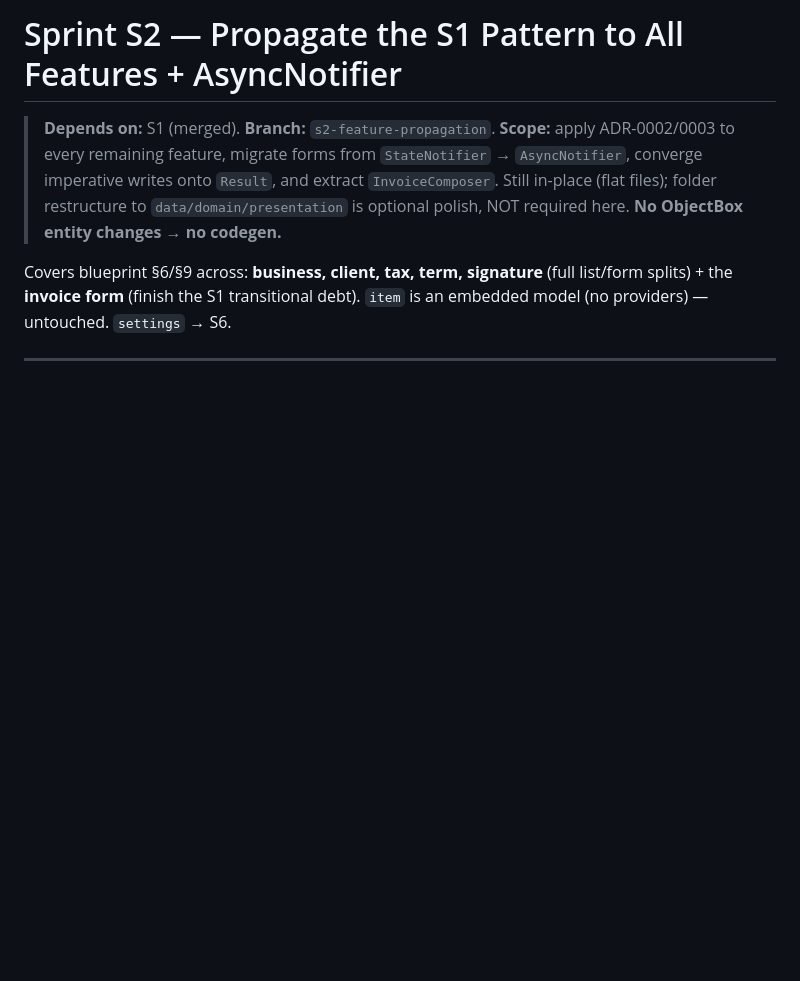
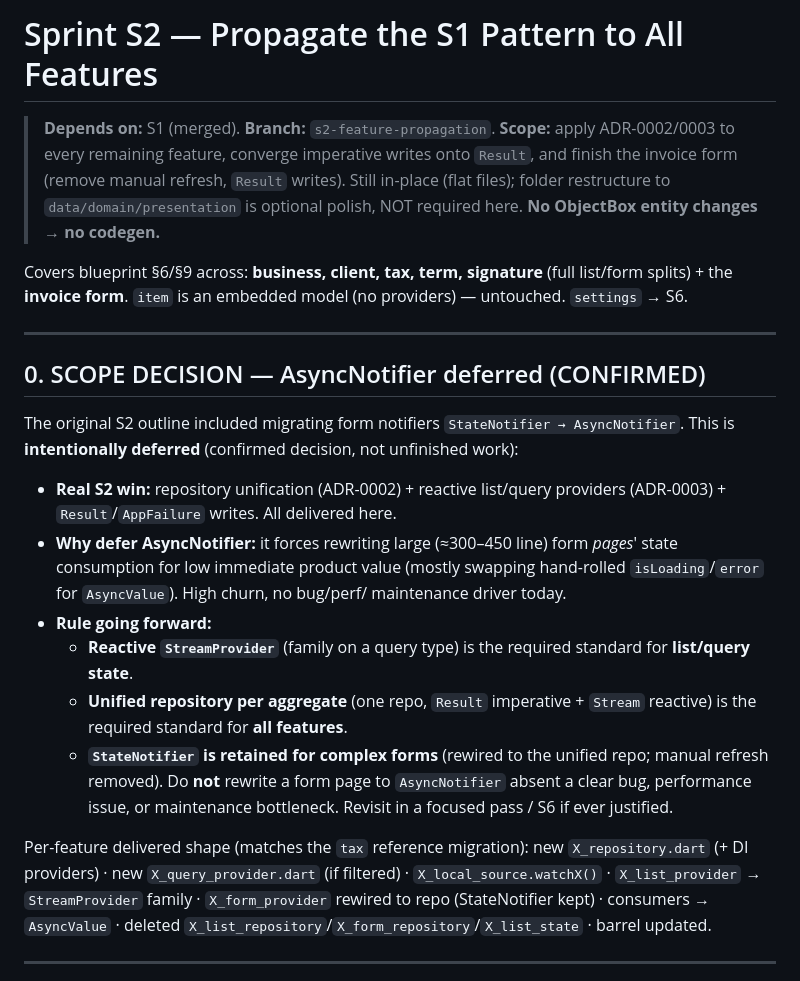
Before and after one commit to hafizbahtiar/invois, a Markdown page: doc/plans/s2-feature-propagation-plan.md, the part around one of its changes. GitHub-like rendering; blank space fills up the shorter version.

```diff
--- a/doc/plans/s2-feature-propagation-plan.md
+++ b/doc/plans/s2-feature-propagation-plan.md
@@ -1,15 +1,46 @@
-# Sprint S2 — Propagate the S1 Pattern to All Features + AsyncNotifier
+# Sprint S2 — Propagate the S1 Pattern to All Features
 
 > **Depends on:** S1 (merged). **Branch:** `s2-feature-propagation`.
-> **Scope:** apply ADR-0002/0003 to every remaining feature, migrate forms from
-> `StateNotifier` → `AsyncNotifier`, converge imperative writes onto `Result`,
-> and extract `InvoiceComposer`. Still in-place (flat files); folder restructure
-> to `data/domain/presentation` is optional polish, NOT required here.
+> **Scope:** apply ADR-0002/0003 to every remaining feature, converge imperative
+> writes onto `Result`, and finish the invoice form (remove manual refresh,
+> `Result` writes). Still in-place (flat files); folder restructure to
+> `data/domain/presentation` is optional polish, NOT required here.
 > **No ObjectBox entity changes → no codegen.**
 
 Covers blueprint §6/§9 across: **business, client, tax, term, signature** (full
-list/form splits) + the **invoice form** (finish the S1 transitional debt).
+list/form splits) + the **invoice form**.
 `item` is an embedded model (no providers) — untouched. `settings` → S6.
+
+---
+
+## 0. SCOPE DECISION — AsyncNotifier deferred (CONFIRMED)
+
+The original S2 outline included migrating form notifiers
+`StateNotifier → AsyncNotifier`. This is **intentionally deferred** (confirmed
+decision, not unfinished work):
+
+- **Real S2 win:** repository unification (ADR-0002) + reactive list/query
+  providers (ADR-0003) + `Result`/`AppFailure` writes. All delivered here.
+- **Why defer AsyncNotifier:** it forces rewriting large (≈300–450 line) form
+  *pages*' state consumption for low immediate product value (mostly swapping
+  hand-rolled `isLoading`/`error` for `AsyncValue`). High churn, no bug/perf/
+  maintenance driver today.
+- **Rule going forward:**
+  - **Reactive `StreamProvider`** (family on a query type) is the required
+    standard for **list/query state**.
+  - **Unified repository per aggregate** (one repo, `Result` imperative + `Stream`
+    reactive) is the required standard for **all features**.
+  - **`StateNotifier` is retained for complex forms** (rewired to the unified
+    repo; manual refresh removed). Do **not** rewrite a form page to
+    `AsyncNotifier` absent a clear bug, performance issue, or maintenance
+    bottleneck. Revisit in a focused pass / S6 if ever justified.
+
+Per-feature delivered shape (matches the `tax` reference migration):
+new `X_repository.dart` (+ DI providers) · new `X_query_provider.dart` (if
+filtered) · `X_local_source.watchX()` · `X_list_provider` → `StreamProvider`
+family · `X_form_provider` rewired to repo (StateNotifier kept) · consumers →
+`AsyncValue` · deleted `X_list_repository`/`X_form_repository`/`X_list_state` ·
+barrel updated.
 
 ---
 
```
Also changed, not shown: other parts of doc/plans/s2-feature-propagation-plan.md (+31 -16 lines).
